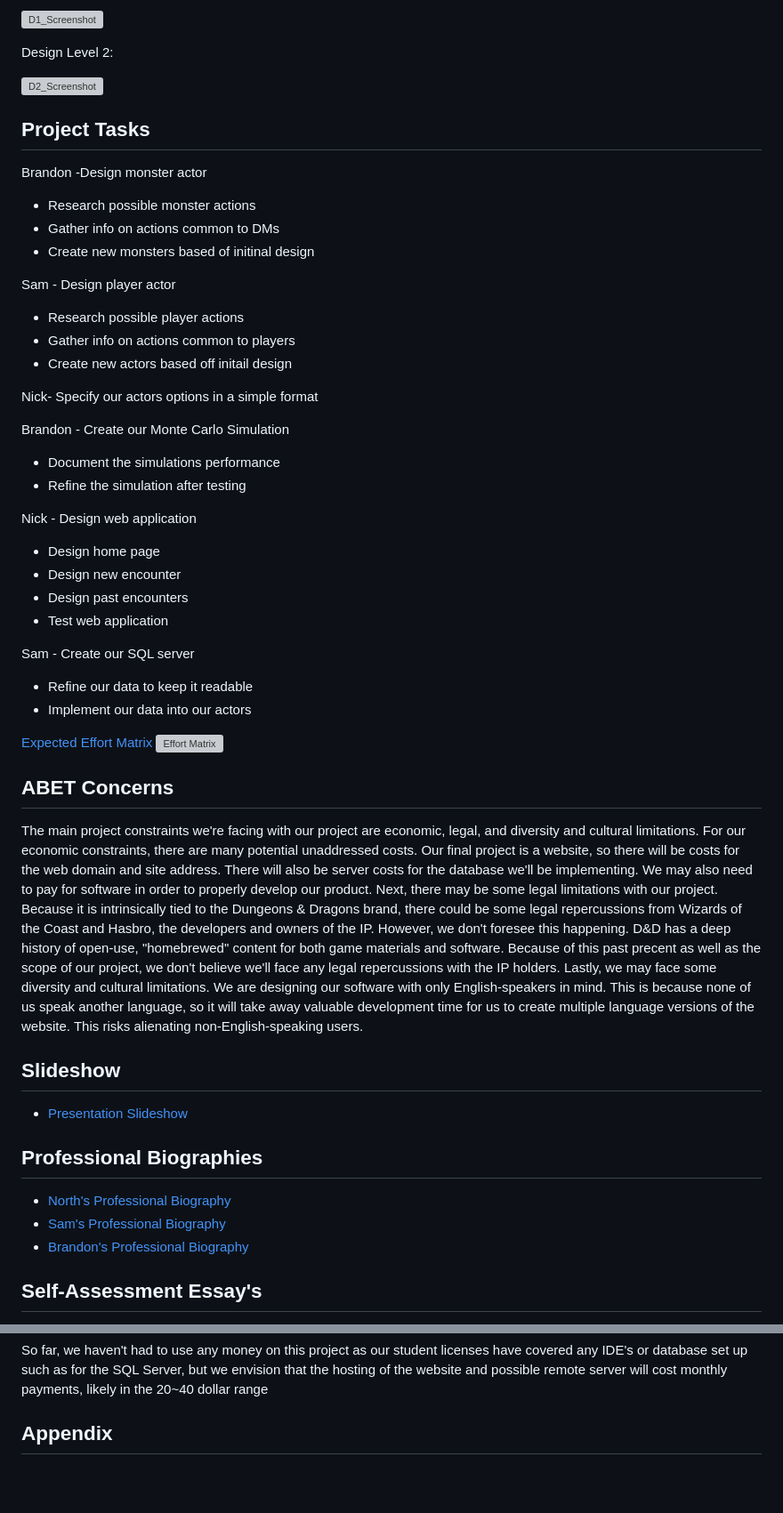
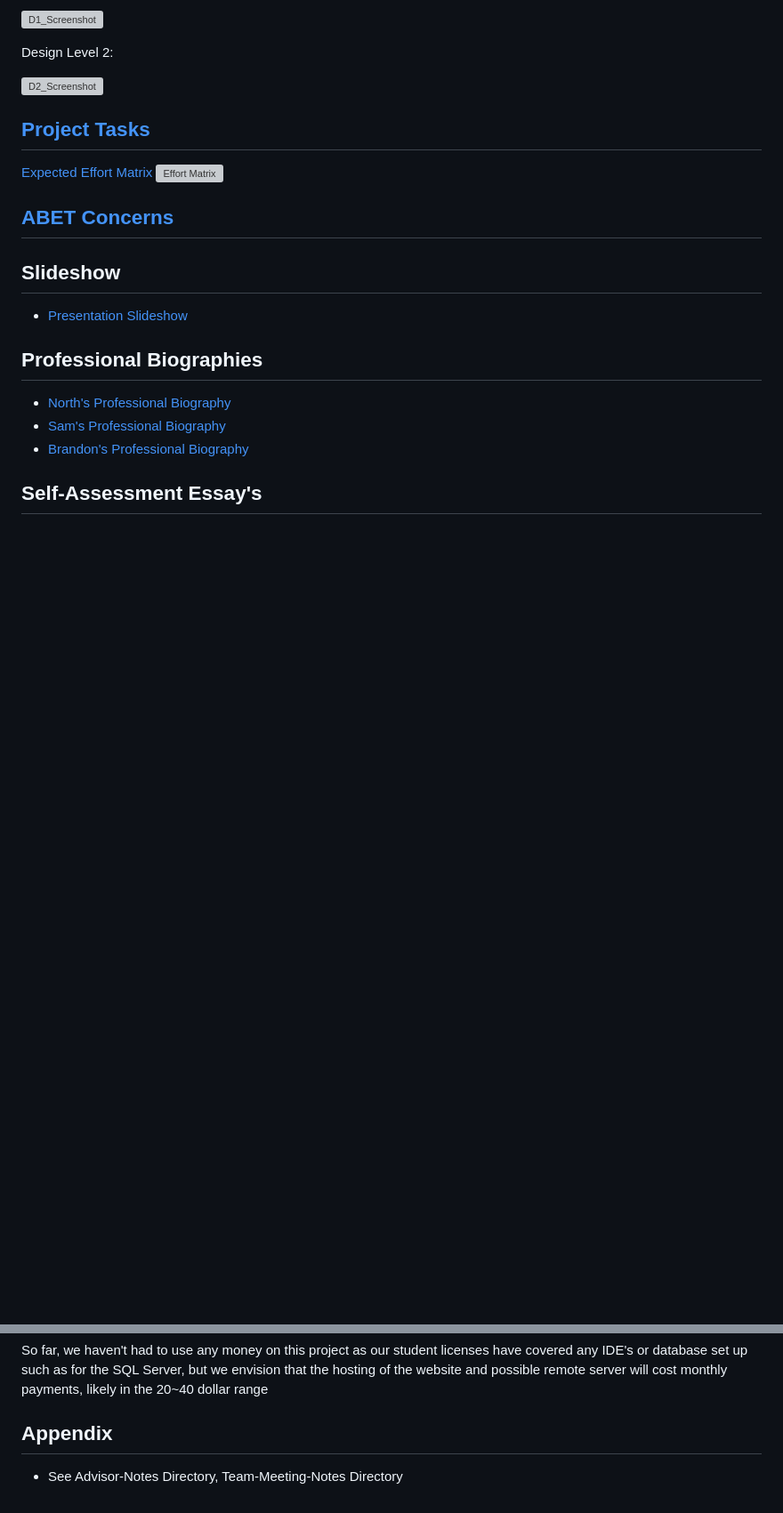
Before and after one commit to Nicholas-North/Team-TPK, a Markdown page: README.md, 2 parts joined by grey strips. Shown at 89% size. Rendered like a GitHub page; blank space fills up the shorter version; grey boxes are pictures that could not be loaded.

```diff
--- a/README.md
+++ b/README.md
@@ -39,41 +39,13 @@ Design Level 2:
 
 <img width="602" alt="D2_Screenshot" src="https://github.com/user-attachments/assets/7d7eabc6-fbc3-4a3c-9b39-f3f25e1d4116">
 
-## Project Tasks
-
-Brandon -Design monster actor
-  - Research possible monster actions
-  - Gather info on actions common to DMs
-  - Create new monsters based of initinal design
-
-Sam - Design player actor
-  - Research possible player actions
-  - Gather info on actions common to players
-  - Create new actors based off initail design
-
-Nick- Specify our actors options in a simple format
-
-Brandon - Create our Monte Carlo Simulation
-  - Document the simulations performance
-  - Refine the simulation after testing
-
-Nick - Design web application
-  - Design home page
-  - Design new encounter
-  - Design past encounters
-  - Test web application
-
-Sam - Create our SQL server
-  - Refine our data to keep it readable
-  - Implement our data into our actors
+## [Project Tasks](Ideation/Tasklist.md)
 
 [Expected Effort Matrix](Documentation/Effort-Matrix.png)
 ![Effort Matrix](https://github.com/user-attachments/assets/f6ef6c40-4c4f-47dd-a57d-ed4a6c1e6a5b)
 
 
-## ABET Concerns
-
-The main project constraints we're facing with our project are economic, legal, and diversity and cultural limitations. For our economic constraints, there are many potential unaddressed costs. Our final project is a website, so there will be costs for the web domain and site address. There will also be server costs for the database we'll be implementing. We may also need to pay for software in order to properly develop our product. Next, there may be some legal limitations with our project. Because it is intrinsically tied to the Dungeons & Dragons brand, there could be some legal repercussions from Wizards of the Coast and Hasbro, the developers and owners of the IP. However, we don't foresee this happening. D&D has a deep history of open-use, "homebrewed" content for both game materials and software. Because of this past precent as well as the scope of our project, we don't believe we'll face any legal repercussions with the IP holders. Lastly, we may face some diversity and cultural limitations. We are designing our software with only English-speakers in mind. This is because none of us speak another language, so it will take away valuable development time for us to create multiple language versions of the website. This risks alienating non-English-speaking users.
+## [ABET Concerns](Documentation/Overview/Project-Constraints-Essay.md)
 
 ## Slideshow
 - [Presentation Slideshow](Documentation/Team-TPK-Presentation.pptx)
@@ -93,3 +65,4 @@ The main project constraints we're facing with our project are economic, legal,
 So far, we haven't had to use any money on this project as our student licenses have covered any IDE's or database set up such as for the SQL Server, but we envision that the hosting of the website and possible remote server will cost monthly payments, likely in the 20~40 dollar range
 
 ## Appendix
+- See Advisor-Notes Directory, Team-Meeting-Notes Directory
```
